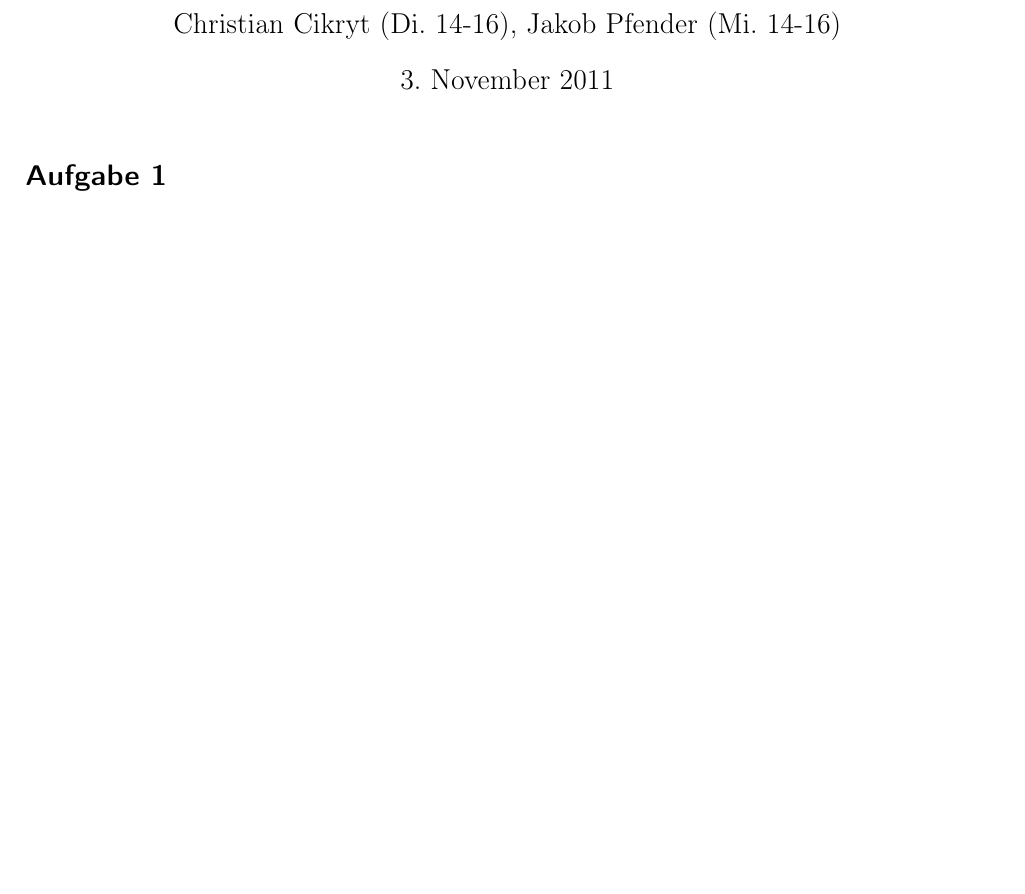
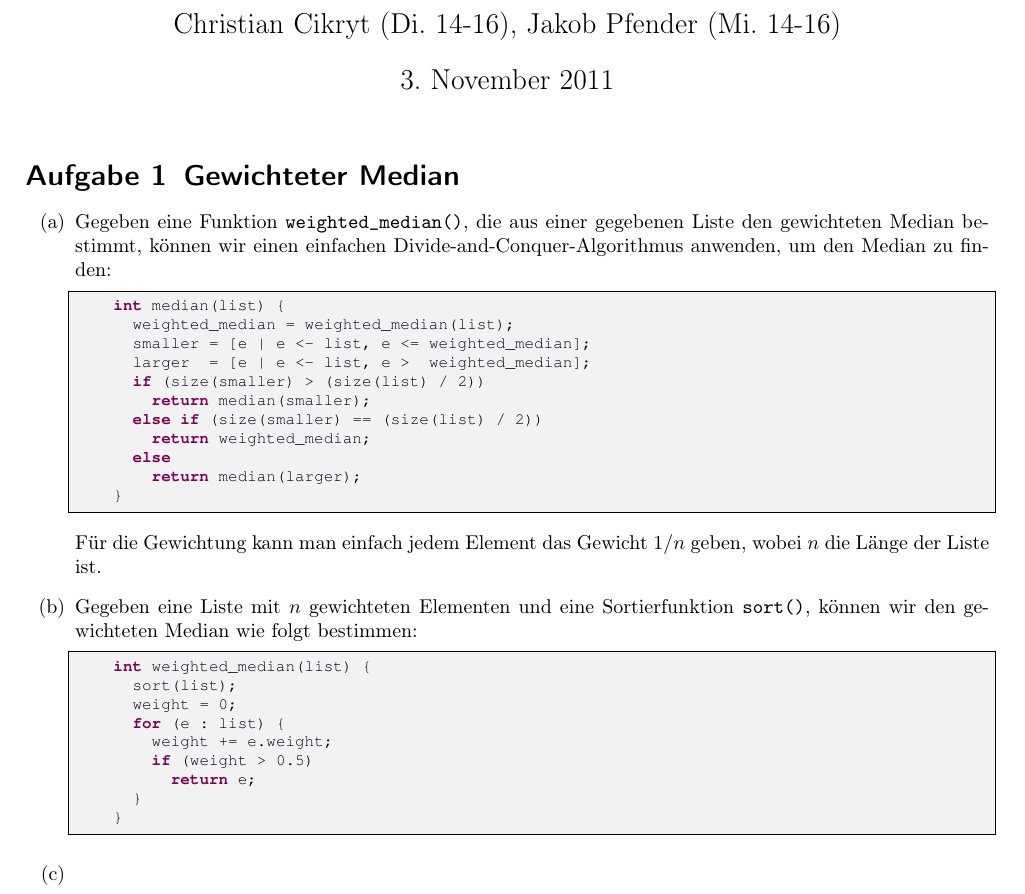
Before and after one commit to miri64/Uni-WS1112, a LaTeX document (HA/u02/u02_gruppe_c&j.tex): part of the page, cut so that both start at the same text. Compiled offline with LaTeX, dvips and Ghostscript.

Commit message:
[HA]: C&J Übung 2, Aufgabe 1 a und b, c fehlt

```diff
--- a/HA/u02/u02_gruppe_c&j.tex
+++ b/HA/u02/u02_gruppe_c&j.tex
@@ -58,6 +58,48 @@
 
 \maketitle
 
-\section{}
+\section{Gewichteter Median}
+\begin{enumerate}
+\item	Gegeben eine Funktion \texttt{weighted\_median()}, die
+	aus einer gegebenen Liste den gewichteten Median bestimmt,
+	können wir einen einfachen Divide-and-Conquer-Algorithmus
+	anwenden, um den Median zu finden:
+
+	\begin{lstlisting}[numbers=none]
+	int median(list) {
+	  weighted_median = weighted_median(list);
+	  smaller = [e | e <- list, e <= weighted_median];
+	  larger  = [e | e <- list, e >  weighted_median];
+	  if (size(smaller) > (size(list) / 2))
+	    return median(smaller);
+	  else if (size(smaller) == (size(list) / 2))
+	    return weighted_median;
+	  else
+	    return median(larger);
+	}
+	\end{lstlisting}
+
+	Für die Gewichtung kann man einfach jedem Element das Gewicht
+	$1/n$ geben, wobei $n$ die Länge der Liste ist.
+
+\item	Gegeben eine Liste mit $n$ gewichteten Elementen und eine
+	Sortierfunktion \texttt{sort()}, können wir den gewichteten
+	Median wie folgt bestimmen:
+
+	\begin{lstlisting}[numbers=none]
+	int weighted_median(list) {
+	  sort(list);
+	  weight = 0;
+	  for (e : list) {
+	    weight += e.weight;
+	    if (weight > 0.5)
+	      return e;
+	  }
+	}
+	\end{lstlisting}
+
+\item
+
+\end{enumerate}
 
 \end{document}
```
